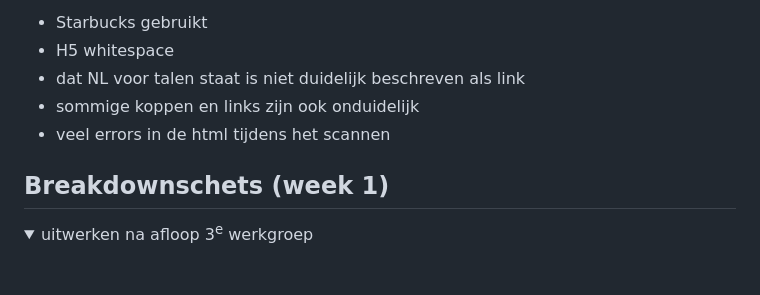
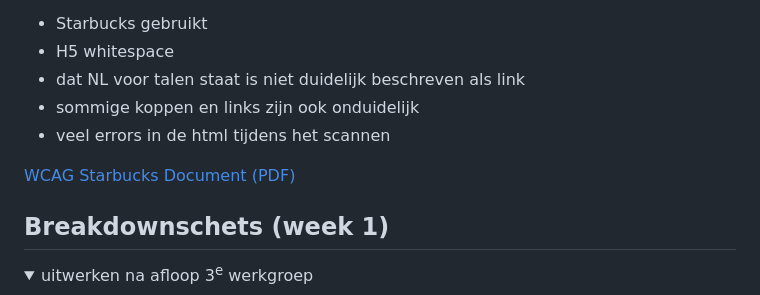
Before and after one commit to Kasperdegreeuw/FED-25-26, a Markdown page: README.md, the part around the change. GitHub-like rendering; folded sections open; blank space fills up the shorter version.

```diff
--- a/README.md
+++ b/README.md
@@ -66,6 +66,10 @@ Nb. Door *open* toe te voegen aan een *details* element kun je deze standaard op
   - dat NL voor talen staat is niet duidelijk beschreven als link
   - sommige koppen en links zijn ook onduidelijk
   - veel errors in de html tijdens het scannen
+
+  [WCAG Starbucks Document (PDF)](./readme-images/WCAG-starbucks-1.pdf)
+
+
 
 </details>
 
```
